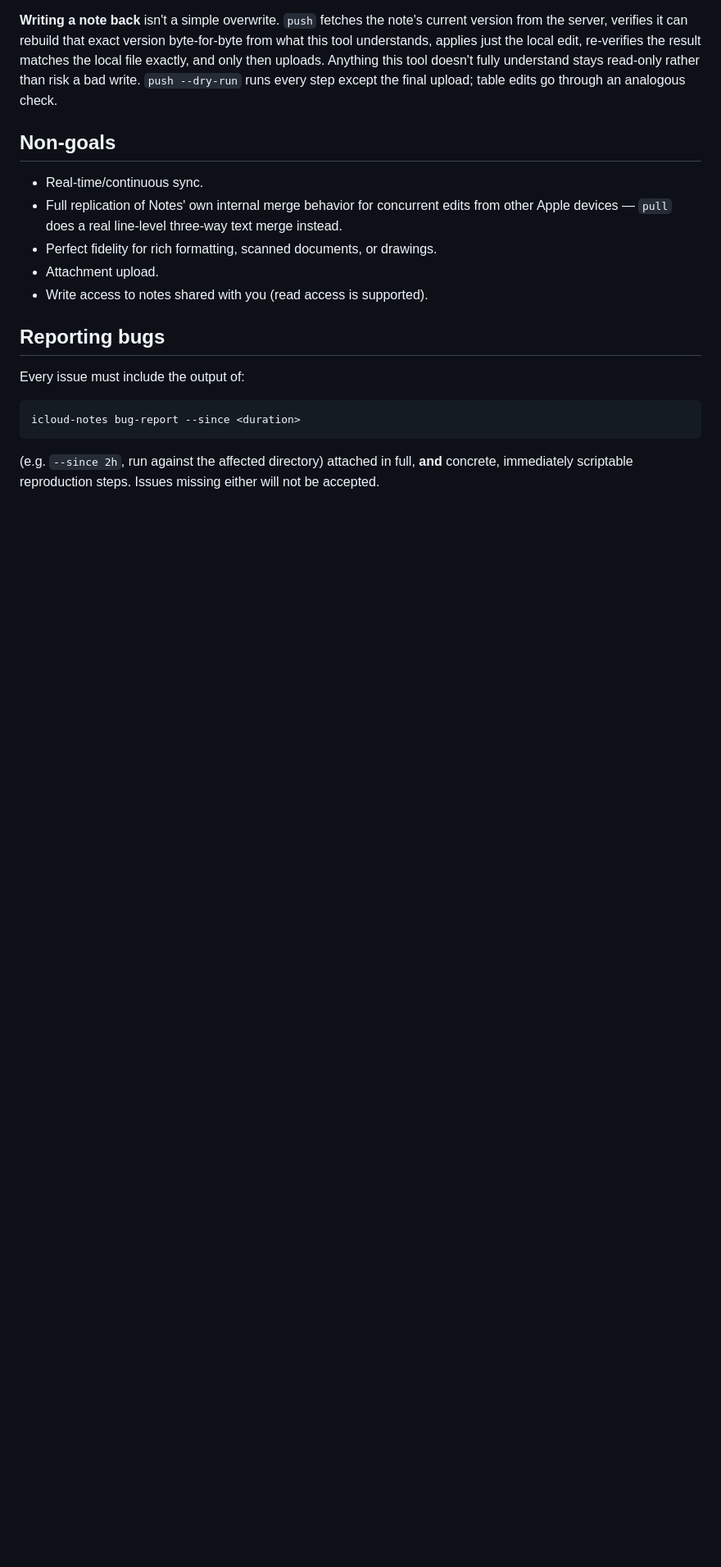
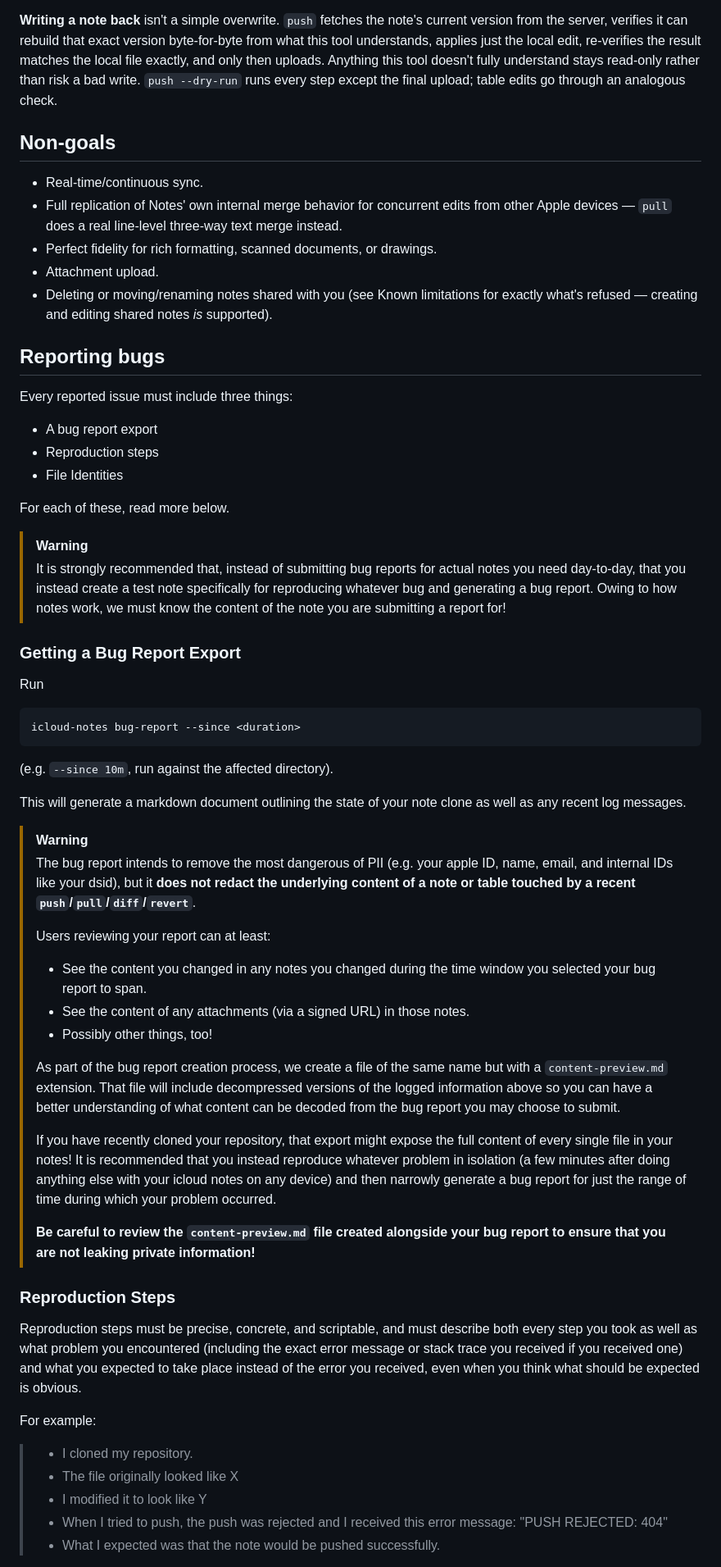
Before and after one commit to coddingtonbear/icloud-md, a Markdown page: README.md, the part around one of its changes. Shown at 82% size. Drawn GitHub-style; blank space fills up the shorter version.

````diff
--- a/README.md
+++ b/README.md
@@ -238,16 +267,86 @@ except the final upload; table edits go through an analogous check.
   text merge instead.
 - Perfect fidelity for rich formatting, scanned documents, or drawings.
 - Attachment upload.
-- Write access to notes shared with you (read access is supported).
+- Deleting or moving/renaming notes shared with you (see Known
+  limitations for exactly what's refused — creating and editing shared
+  notes *is* supported).
 
 ## Reporting bugs
 
-Every issue must include the output of:
+Every reported issue must include three things:
+
+- A bug report export
+- Reproduction steps
+- File Identities
+
+For each of these, read more below.
+
+> [!WARNING]
+> It is strongly recommended that, instead of submitting
+> bug reports for actual notes you need day-to-day, that
+> you instead create a test note specifically for reproducing
+> whatever bug and generating a bug report. Owing to how
+> notes work, we must know the content of the note you are
+> submitting a report for!
+
+### Getting a Bug Report Export
+
+Run
 
 ```
 icloud-notes bug-report --since <duration>
 ```
 
-(e.g. `--since 2h`, run against the affected directory) attached in full,
-**and** concrete, immediately scriptable reproduction steps. Issues missing
-either will not be accepted.
+(e.g. `--since 10m`, run against the affected directory).
+
+This will generate a markdown document outlining the state
+of your note clone as well as any recent log messages.
+
+> [!WARNING]
+> The bug report intends to remove the most dangerous of PII
+> (e.g. your apple ID, name, email, and internal IDs like
+> your dsid), but it **does not redact the underlying content
+> of a note or table touched by a recent `push`/`pull`/`diff`/`revert`**.
+>
+> Users reviewing your report can at least:
+> - See the content you changed in any notes you changed during
+>   the time window you selected your bug report to span.
+> - See the content of any attachments (via a signed URL) in those notes.
+> - Possibly other things, too!
+>
+> As part of the bug report creation process, we create a file
+> of the same name but with a `content-preview.md` extension.
+> That file will include decompressed versions of the logged
+> information above so you can have a better understanding
+> of what content can be decoded from the bug report you may
+> choose to submit.
+>
+> If you have recently cloned your repository, that export
+> might expose the full content of every single file in
+> your notes! It is recommended that you instead reproduce
+> whatever problem in isolation (a few minutes after
+> doing anything else with your icloud notes on any device)
+> and then narrowly generate a bug report for just the range
+> of time during which your problem occurred.
+>
+> **Be careful to review the `content-preview.md` file created
+> alongside your bug report to ensure that you are not leaking
+> private information!**
+
+### Reproduction Steps
+
+Reproduction steps must be precise, concrete, and scriptable,
+and must describe both every step you took as well as what problem
+you encountered (including the exact error message or stack trace
+you received if you received one) and what you expected to take
+place instead of the error you received, even when you think
+what should be expected is obvious.
+
+For example:
+
+> - I cloned my repository.
+> - The file originally looked like X
+> - I modified it to look like Y
+> - When I tried to push, the push was rejected and I received this error message: "PUSH REJECTED: 404"
+> - What I expected was that the note would be pushed successfully.
+
````
Also changed, not shown: other parts of README.md (+104 -55 lines), CONTRIBUTING.md (added, +61 -0 lines).
